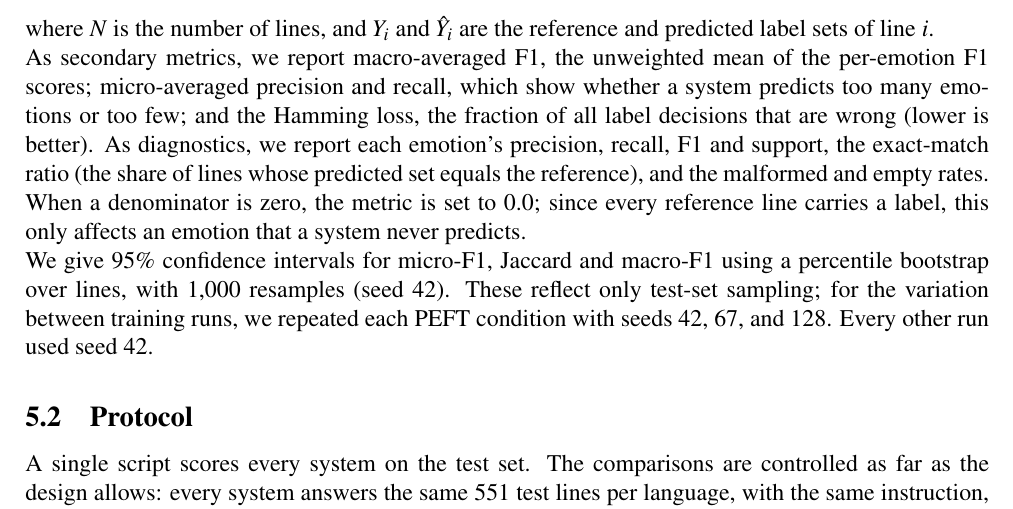
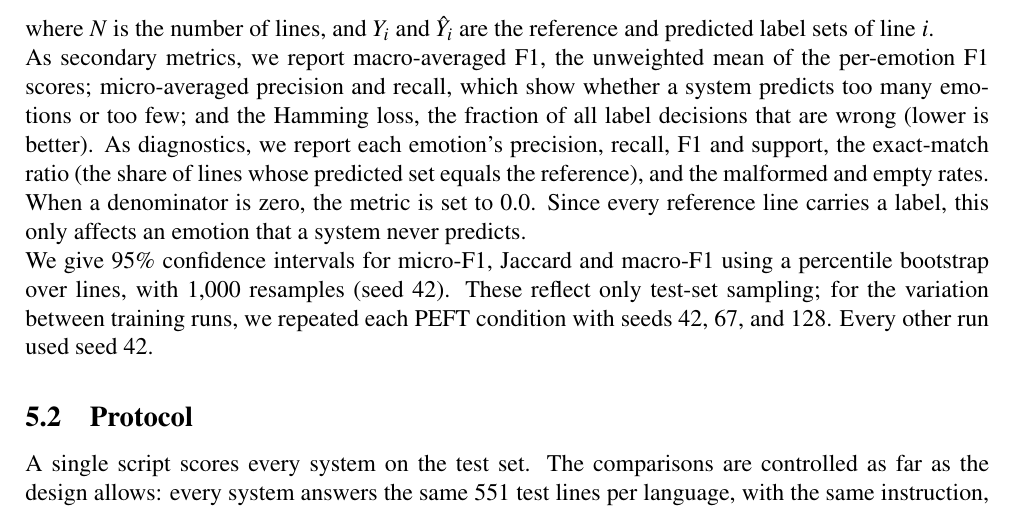
Before and after one commit to squidistaken/large-language-models, a LaTeX document (report/main.tex, which reads report/sections/05_evaluation.tex): part of page 9 of 28, cut so that both start at the same text. Compiled offline with pdfLaTeX.

Commit message:
final stuff

```diff
--- a/report/main.tex
+++ b/report/main.tex
@@ -10,6 +10,7 @@
 \setcounter{biburlucpenalty}{9000}
 \usepackage[colorlinks=false]{hyperref}
 \usepackage[T1]{fontenc}
+\usepackage[utf8]{inputenc}
 
 \graphicspath{
     {report/results/data/}
--- a/report/sections/05_evaluation.tex
+++ b/report/sections/05_evaluation.tex
@@ -16,7 +16,7 @@ where $\mathrm{TP}$, $\mathrm{FP}$, and $\mathrm{FN}$ are the numbers of true po
 \end{equation}
 where $N$ is the number of lines, and $Y_i$ and $\hat{Y}_i$ are the reference and predicted label sets of line $i$.
 
-As secondary metrics, we report macro-averaged F1, the unweighted mean of the per-emotion F1 scores; micro-averaged precision and recall, which show whether a system predicts too many emotions or too few; and the Hamming loss, the fraction of all label decisions that are wrong (lower is better). As diagnostics, we report each emotion's precision, recall, F1 and support, the exact-match ratio (the share of lines whose predicted set equals the reference), and the malformed and empty rates. When a denominator is zero, the metric is set to 0.0; since every reference line carries a label, this only affects an emotion that a system never predicts.
+As secondary metrics, we report macro-averaged F1, the unweighted mean of the per-emotion F1 scores; micro-averaged precision and recall, which show whether a system predicts too many emotions or too few; and the Hamming loss, the fraction of all label decisions that are wrong (lower is better). As diagnostics, we report each emotion's precision, recall, F1 and support, the exact-match ratio (the share of lines whose predicted set equals the reference), and the malformed and empty rates. When a denominator is zero, the metric is set to 0.0. Since every reference line carries a label, this only affects an emotion that a system never predicts.
 
 We give 95\% confidence intervals for micro-F1, Jaccard and macro-F1 using a percentile bootstrap over lines, with 1,000 resamples (seed 42). These reflect only test-set sampling; for the variation between training runs, we repeated each PEFT condition with seeds 42, 67, and 128. Every other run used seed 42.
 
```
Also changed, not shown: report/report.pdf (added).
